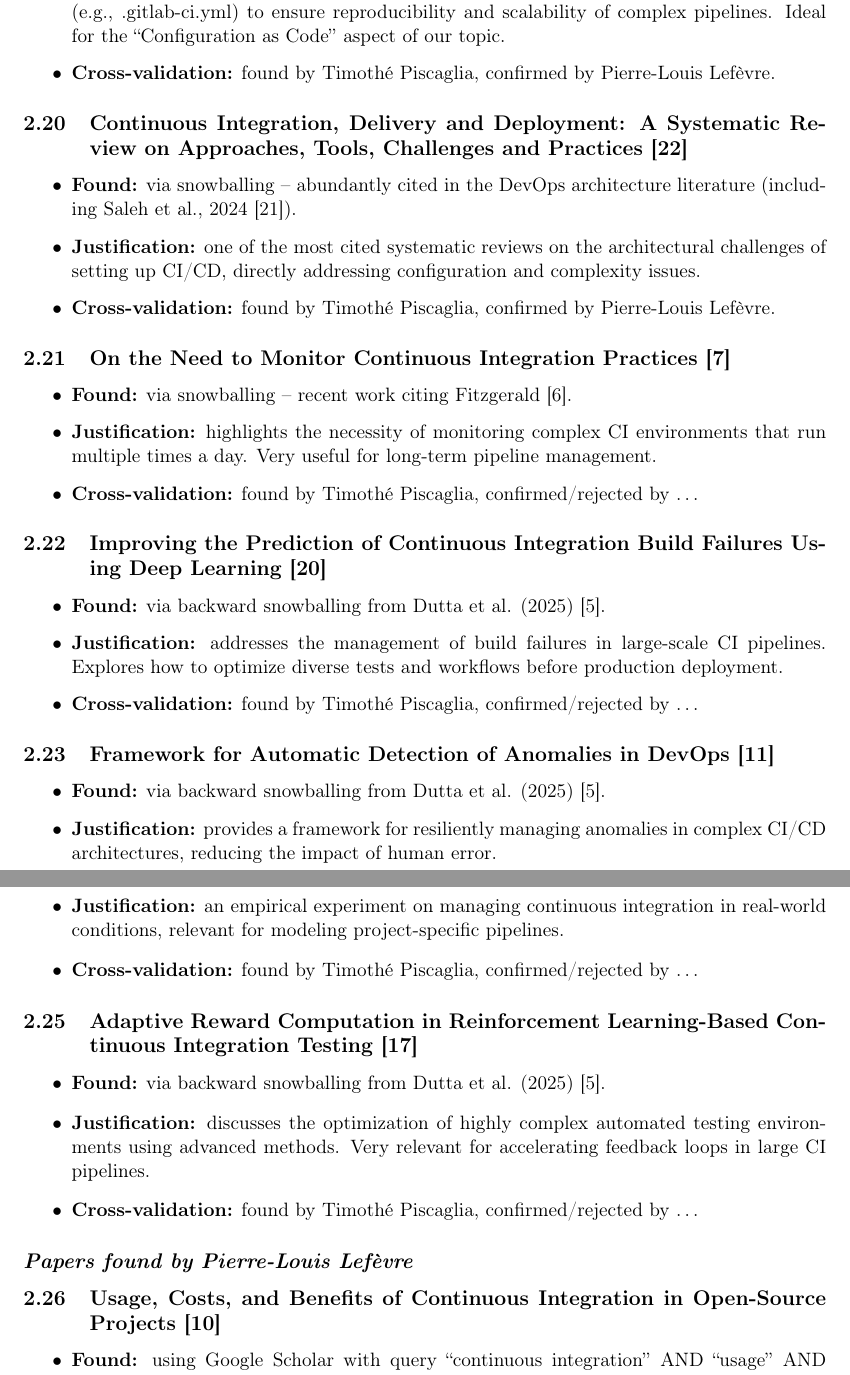
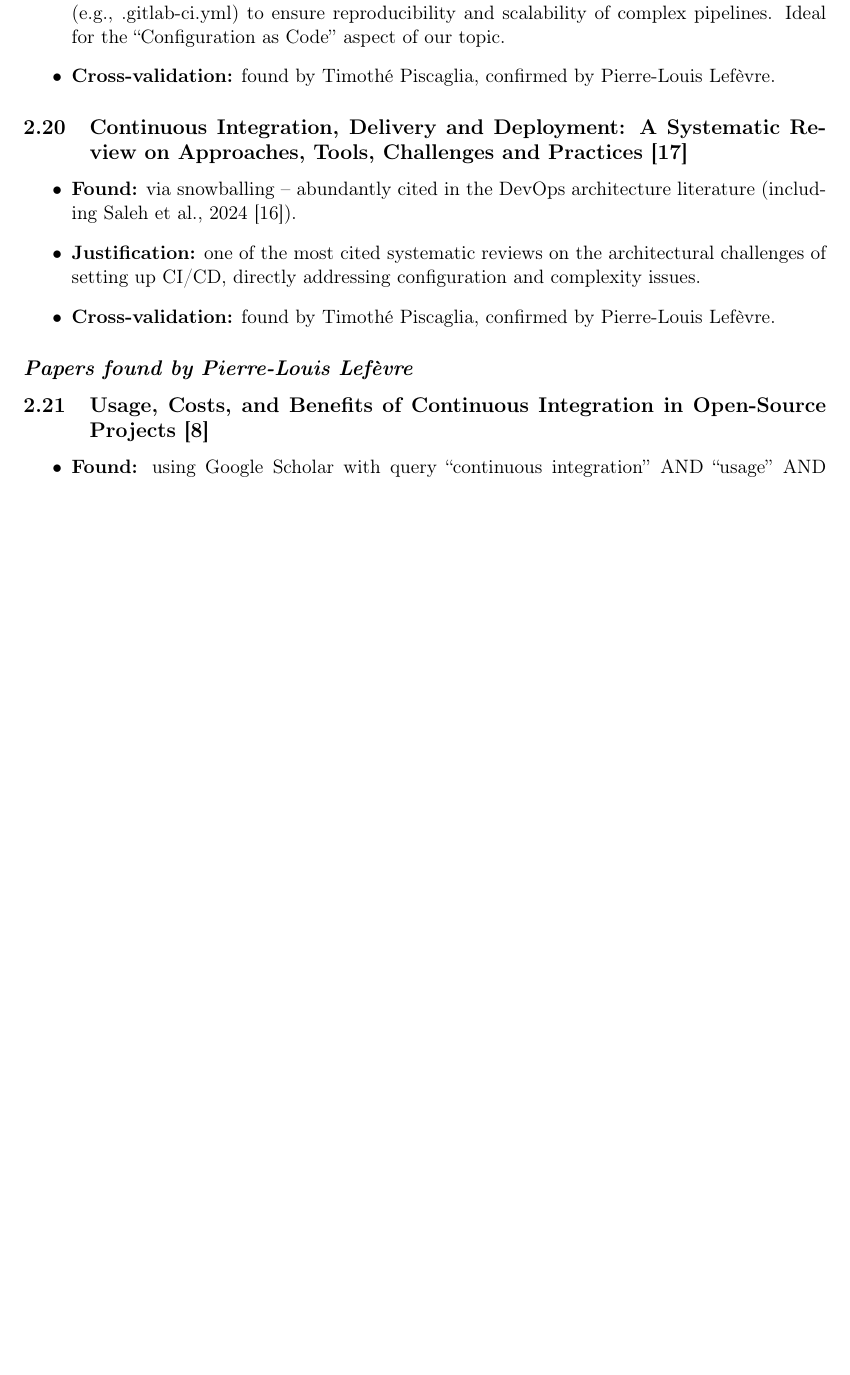
Before and after one commit to ulb-master-cybersec/INFOB302-demarche-sci-namur, a LaTeX document (D2-Biblio/main.tex): two parts of pages 6 and 7 of 12 before the commit and part of page 6 of 11 after it, the two joined at a grey line, cut so that both start at the same text, the shorter picture padded with empty space. Compiled offline with pdfLaTeX.

Commit message:
Remove outdated research papers from bibliography and main document

```diff
--- a/D2-Biblio/main.tex
+++ b/D2-Biblio/main.tex
@@ -262,51 +262,6 @@ This document includes a list of published \textbf{peer-reviewed} research paper
     \item \textbf{Cross-validation:} found by Timoth\'{e} Piscaglia, confirmed by Pierre-Louis Lef\`{e}vre.
 \end{itemize}
 
-% ---- Paper 21 ----
-\subsection{On the Need to Monitor Continuous Integration Practices \cite{Gallaba2024}}
-%
-\begin{itemize}
-    \item \textbf{Found:} via snowballing -- recent work citing Fitzgerald \cite{Fitzgerald2017}.
-    \item \textbf{Justification:} highlights the necessity of monitoring complex CI environments that run multiple times a day. Very useful for long-term pipeline management.
-    \item \textbf{Cross-validation:} found by Timoth\'{e} Piscaglia, confirmed/rejected by \ldots{}
-\end{itemize}
-
-% ---- Paper 22 ----
-\subsection{Improving the Prediction of Continuous Integration Build Failures Using Deep Learning \cite{Saidani2022}}
-%
-\begin{itemize}
-    \item \textbf{Found:} via backward snowballing from Dutta et al. (2025) \cite{Dutta2025}.
-    \item \textbf{Justification:} addresses the management of build failures in large-scale CI pipelines. Explores how to optimize diverse tests and workflows before production deployment.
-    \item \textbf{Cross-validation:} found by Timoth\'{e} Piscaglia, confirmed/rejected by \ldots{}
-\end{itemize}
-
-% ---- Paper 23 ----
-\subsection{Framework for Automatic Detection of Anomalies in DevOps \cite{Islam2023}}
-%
-\begin{itemize}
-    \item \textbf{Found:} via backward snowballing from Dutta et al. (2025) \cite{Dutta2025}.
-    \item \textbf{Justification:} provides a framework for resiliently managing anomalies in complex CI/CD architectures, reducing the impact of human error.
-    \item \textbf{Cross-validation:} found by Timoth\'{e} Piscaglia, confirmed/rejected by \ldots{}
-\end{itemize}
-
-% ---- Paper 24 ----
-\subsection{Continuous Build Outcome Prediction: A Small-N Experiment in Settings of a Real Software Project \cite{Brandt2021}}
-%
-\begin{itemize}
-    \item \textbf{Found:} via backward snowballing from Dutta et al. (2025) \cite{Dutta2025}.
-    \item \textbf{Justification:} an empirical experiment on managing continuous integration in real-world conditions, relevant for modeling project-specific pipelines.
-    \item \textbf{Cross-validation:} found by Timoth\'{e} Piscaglia, confirmed/rejected by \ldots{}
-\end{itemize}
-
-% ---- Paper 25 ----
-\subsection{Adaptive Reward Computation in Reinforcement Learning-Based Continuous Integration Testing \cite{Memon2021}}
-%
-\begin{itemize}
-    \item \textbf{Found:} via backward snowballing from Dutta et al. (2025) \cite{Dutta2025}.
-    \item \textbf{Justification:} discusses the optimization of highly complex automated testing environments using advanced methods. Very relevant for accelerating feedback loops in large CI pipelines.
-    \item \textbf{Cross-validation:} found by Timoth\'{e} Piscaglia, confirmed/rejected by \ldots{}
-\end{itemize}
-
 % =======================================
 \subsection*{\textit{Papers found by Pierre-Louis Lef\`{e}vre}}
 % =======================================
```
Also changed, not shown: D2-Biblio/biblio.bib (+0 -42 lines).
